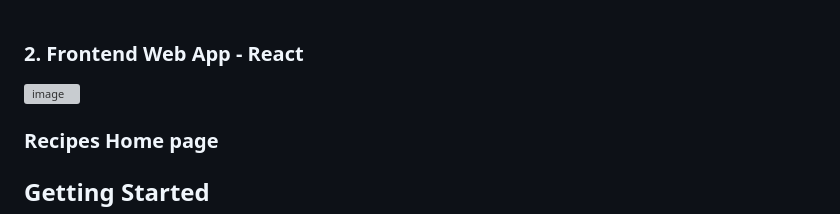
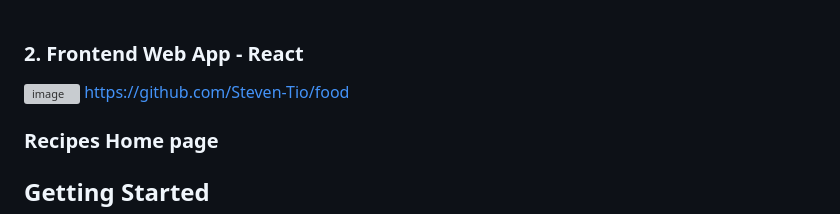
Before and after one commit to Mckenz31/foodBuddy, a Markdown page: README.md, the part around the change. Rendered like a GitHub page; grey boxes are pictures that could not be loaded.

```diff
--- a/README.md
+++ b/README.md
@@ -40,7 +40,7 @@ Adding the video
 <br><br>
 ### 2. Frontend Web App - React
 ![image](images/homepage.png)
-
+https://github.com/Steven-Tio/food
 
 ### Recipes Home page
 
```
